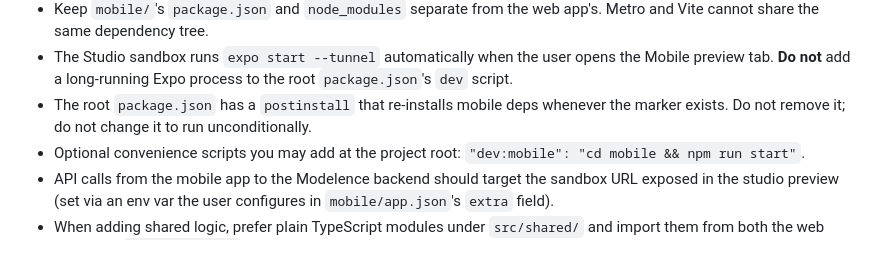
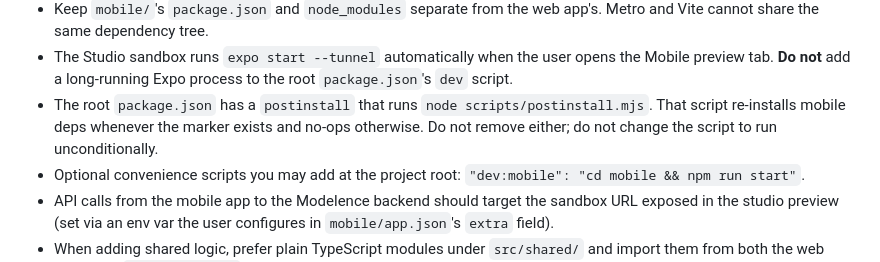
Before and after one commit to modelence/app-builder-empty-project, a Markdown page: AGENTS.md, the part around the change. Rendered like a GitHub page.

Commit message:
Improve agent instructions

```diff
--- a/AGENTS.md
+++ b/AGENTS.md
@@ -295,9 +295,10 @@ project-root/
 - The Studio sandbox runs `expo start --tunnel` automatically when the user
   opens the Mobile preview tab. **Do not** add a long-running Expo process
   to the root `package.json`'s `dev` script.
-- The root `package.json` has a `postinstall` that re-installs mobile deps
-  whenever the marker exists. Do not remove it; do not change it to run
-  unconditionally.
+- The root `package.json` has a `postinstall` that runs
+  `node scripts/postinstall.mjs`. That script re-installs mobile deps whenever
+  the marker exists and no-ops otherwise. Do not remove either; do not change
+  the script to run unconditionally.
 - Optional convenience scripts you may add at the project root:
   `"dev:mobile": "cd mobile && npm run start"`.
 - API calls from the mobile app to the Modelence backend should target the
```
